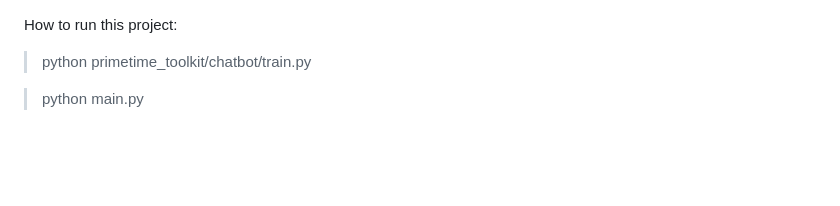
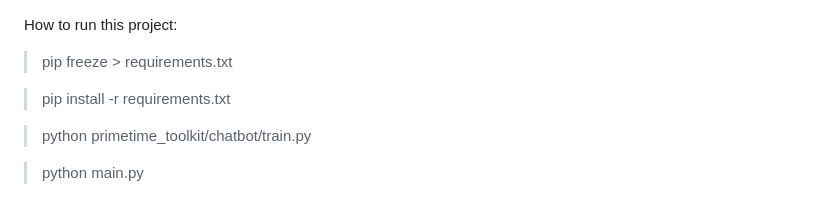
Before and after one commit to katharinalisa/T362, a Markdown page: README.md, the part around the change. Rendered like a GitHub page; blank space fills up the shorter version.

```diff
--- a/README.md
+++ b/README.md
@@ -1,4 +1,8 @@
 How to run this project:
+> pip freeze > requirements.txt
+
+> pip install -r requirements.txt
+
 > python primetime_toolkit/chatbot/train.py
 
 > python main.py
```
